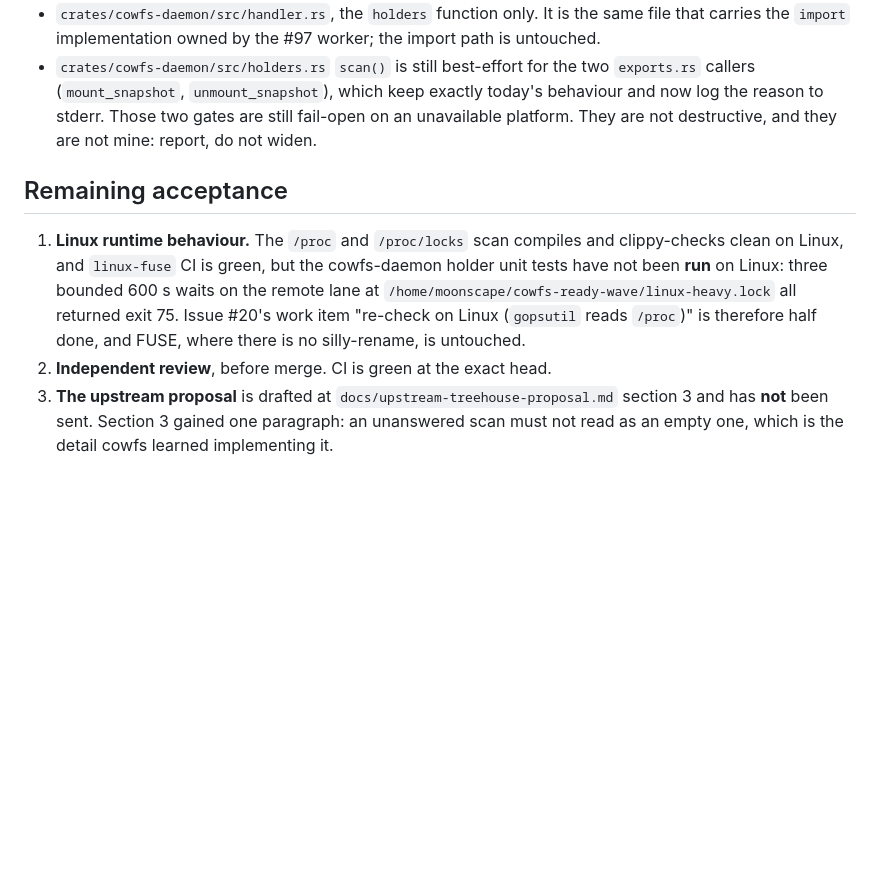
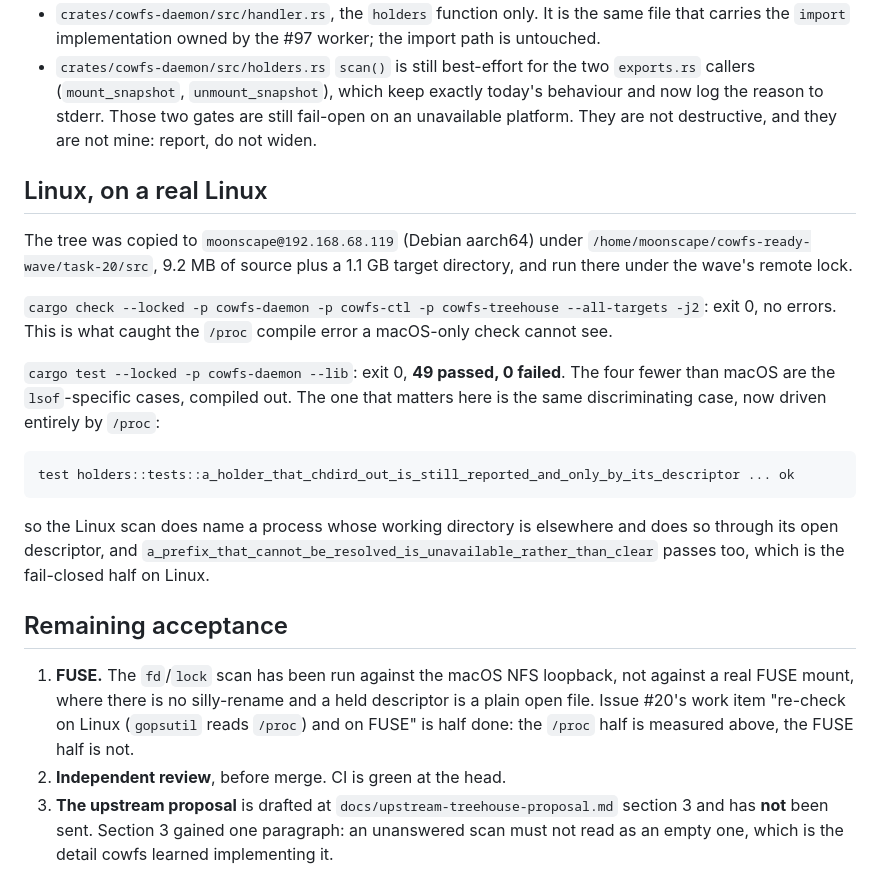
Before and after one commit to zeeshanhaque21/cowfs, a Markdown page: docs/verification/ready-20.md, the part around the change. Rendered like a GitHub page; blank space fills up the shorter version.

Commit message:
docs(#20): the Linux run on moonscape, 49 passed
The remote lane freed, so the claim moves from "compiles on Linux" to measured:
`cargo test --locked -p cowfs-daemon --lib` on aarch64 Debian, exit 0, 49 passed,
including the case that tells a `/proc` scan apart from a cwd-only one.

````diff
--- a/docs/verification/ready-20.md
+++ b/docs/verification/ready-20.md
@@ -151,15 +151,34 @@ Reported, not silently taken.
   reason to stderr. Those two gates are still fail-open on an unavailable platform.
   They are not destructive, and they are not mine: report, do not widen.
 
+## Linux, on a real Linux
+
+The tree was copied to `moonscape@192.168.68.119` (Debian aarch64) under
+`/home/moonscape/cowfs-ready-wave/task-20/src`, 9.2 MB of source plus a 1.1 GB target directory, and
+run there under the wave's remote lock.
+
+`cargo check --locked -p cowfs-daemon -p cowfs-ctl -p cowfs-treehouse --all-targets -j2`: exit 0, no
+errors. This is what caught the `/proc` compile error a macOS-only check cannot see.
+
+`cargo test --locked -p cowfs-daemon --lib`: exit 0, **49 passed, 0 failed**.
+The four fewer than macOS are the `lsof`-specific cases, compiled out.
+The one that matters here is the same discriminating case, now driven entirely by `/proc`:
+
+```
+test holders::tests::a_holder_that_chdird_out_is_still_reported_and_only_by_its_descriptor ... ok
+```
+
+so the Linux scan does name a process whose working directory is elsewhere and does so through its
+open descriptor, and `a_prefix_that_cannot_be_resolved_is_unavailable_rather_than_clear` passes too,
+which is the fail-closed half on Linux.
+
 ## Remaining acceptance
 
-1. **Linux runtime behaviour.** The `/proc` and `/proc/locks` scan compiles and clippy-checks clean
-   on Linux, and `linux-fuse` CI is green, but the cowfs-daemon holder unit tests have not been
-   **run** on Linux: three bounded 600 s waits on the remote lane at
-   `/home/moonscape/cowfs-ready-wave/linux-heavy.lock` all returned exit 75.
-   Issue #20's work item "re-check on Linux (`gopsutil` reads `/proc`)" is therefore half done, and
-   FUSE, where there is no silly-rename, is untouched.
-2. **Independent review**, before merge. CI is green at the exact head.
+1. **FUSE.** The `fd`/`lock` scan has been run against the macOS NFS loopback, not against a real
+   FUSE mount, where there is no silly-rename and a held descriptor is a plain open file.
+   Issue #20's work item "re-check on Linux (`gopsutil` reads `/proc`) and on FUSE" is half done:
+   the `/proc` half is measured above, the FUSE half is not.
+2. **Independent review**, before merge. CI is green at the head.
 3. **The upstream proposal** is drafted at `docs/upstream-treehouse-proposal.md` section 3 and has
    **not** been sent. Section 3 gained one paragraph: an unanswered scan must not read as an empty
    one, which is the detail cowfs learned implementing it.
````
